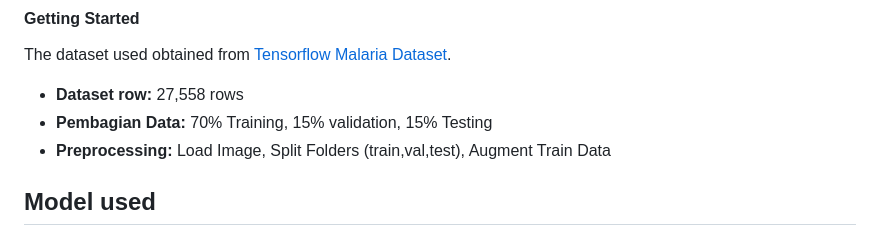
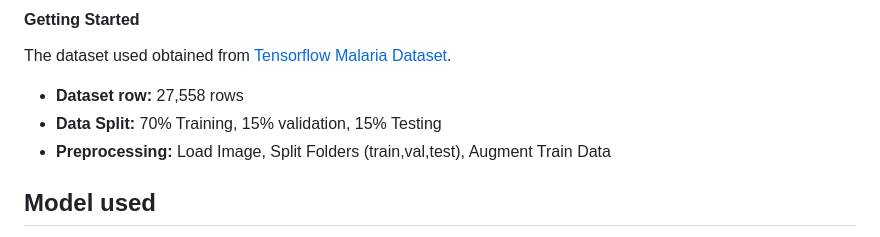
Before and after one commit to bluga404/IDCamp-Intermediate-FinalProject, a Markdown page: README.md, the part around the change. Rendered like a GitHub page.

```diff
--- a/README.md
+++ b/README.md
@@ -30,7 +30,7 @@ Framework/libraries used
 The dataset used obtained from [Tensorflow Malaria Dataset](https://www.tensorflow.org/datasets/catalog/malaria).
 
 - **Dataset row:** 27,558 rows
-- **Pembagian Data:** 70% Training, 15% validation, 15% Testing
+- **Data Split:** 70% Training, 15% validation, 15% Testing
 - **Preprocessing:** Load Image, Split Folders (train,val,test), Augment Train Data
 
 ## Model used
```
